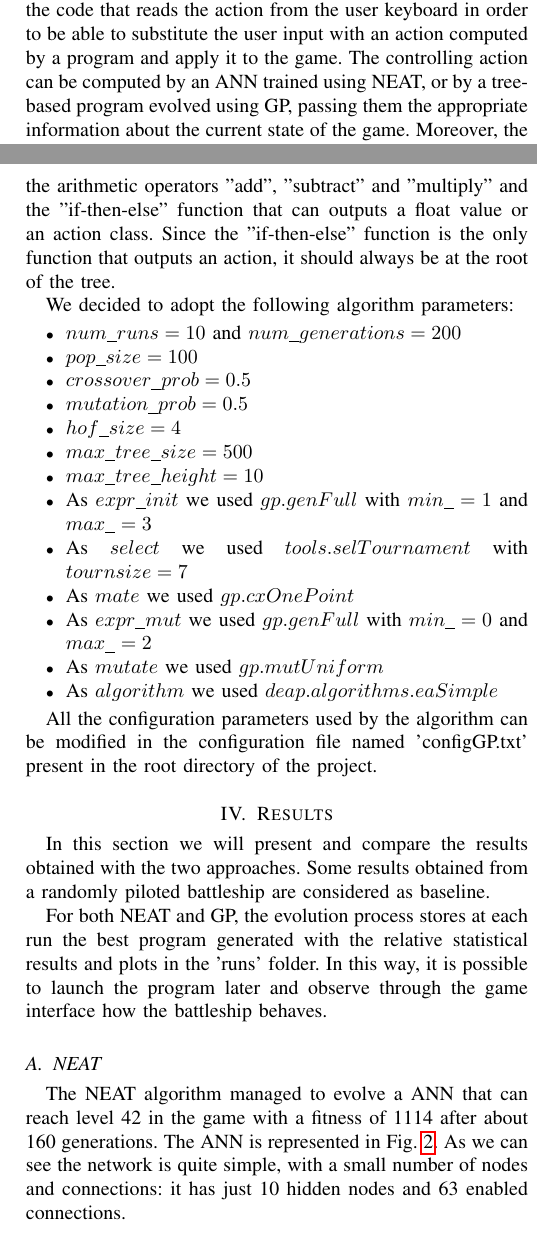
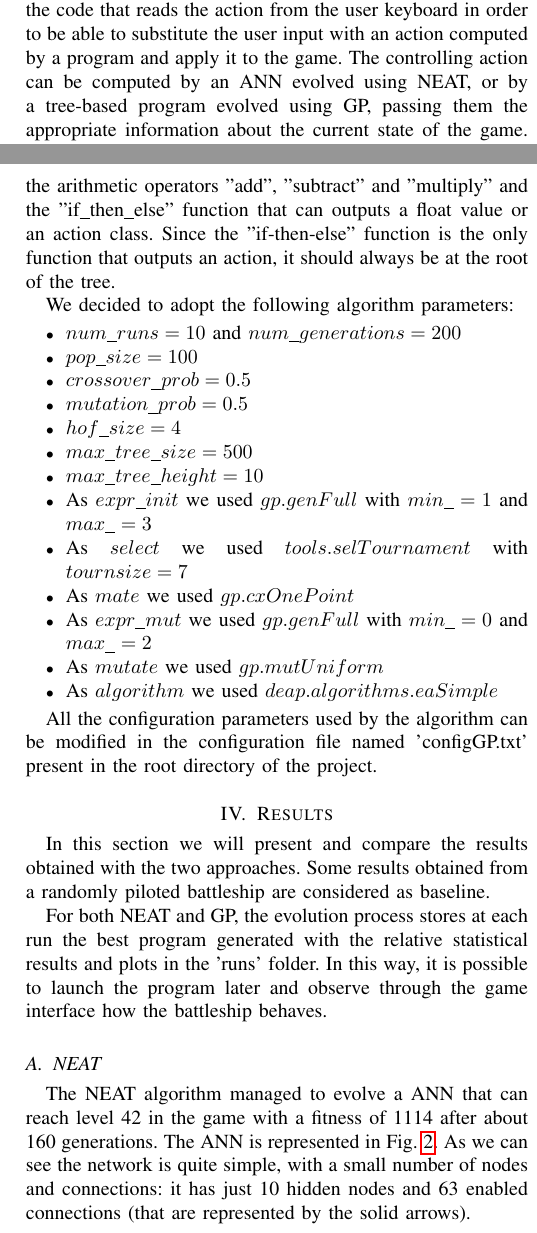
Before and after one commit to DavideLusuardi/BAI-report, a LaTeX paper (Autonomously playing Yellow-Spaceship using NEAT and GP.tex, which reads 03_methodologies_implementation.tex, 04_results.tex): two parts of the columns of pages 2 and 3 of 6, joined at a grey line, cut so that both start at the same text. Compiled offline with pdfLaTeX.

Commit message:
Last fixes

```diff
--- a/03_methodologies_implementation.tex
+++ b/03_methodologies_implementation.tex
@@ -2,7 +2,7 @@
 Starting from the Yellow-Spaceship game \cite{Yellow-Spaceship}, we have adapted the code to our needs.
 In particular, we have modified the code that reads the action from the user keyboard in order to be
 able to substitute the user input with an action computed by a program and apply it to the game.
-The controlling action can be computed by an ANN trained using NEAT, or by a tree-based program evolved
+The controlling action can be computed by an ANN evolved using NEAT, or by a tree-based program evolved
 using GP, passing them the appropriate information about the current state of the game.
 Moreover, the possibility to not show the game has been introduced in order to speed up the execution.
 
@@ -99,7 +99,7 @@ A, go left; B, go left and fire; C, stay still; D, stay still and fire; E, go ri
 The terminal set is composed of the action classes, some float values ($5$, $10$, $15$, $20$, $25$, $30$)
 and the boolean values ("true", "false"). The function set is composed of the
 boolean operators "greater than", "equal", "and", "or" and "negation", the arithmetic operators
-"add", "subtract" and "multiply" and the "if-then-else" function that can outputs a float value or
+"add", "subtract" and "multiply" and the "if\_then\_else" function that can outputs a float value or
 an action class. Since the "if-then-else" function is the only function that outputs an action, it
 should always be at the root of the tree.
 
--- a/04_results.tex
+++ b/04_results.tex
@@ -11,7 +11,7 @@ possible to launch the program later and observe through the game interface how
 The NEAT algorithm managed to evolve a ANN that can reach level 42 in the game with a
 fitness of 1114 after about 160 generations. The ANN is represented in Fig. \ref{fig:NEAT_best}. As we can
 see the network is quite simple, with a small number of nodes and connections: it has just 10
-hidden nodes and 63 enabled connections.
+hidden nodes and 63 enabled connections (that are represented by the solid arrows).
 
 
 In Fig. \ref{fig:NEAT_fitness}, we can observe that the best fitness increases significantly in just a few particular
```
Also changed, not shown: Autonomously playing Yellow-Spaceship using NEAT and GP.pdf, 03_methodologies_implementation.tex (2 more changed lines), 04_results.tex (2 more changed lines).
